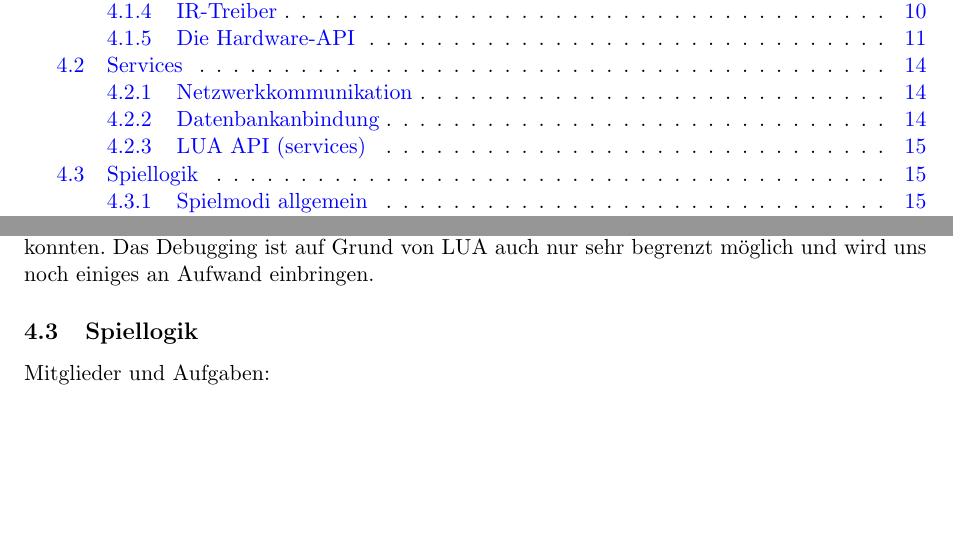
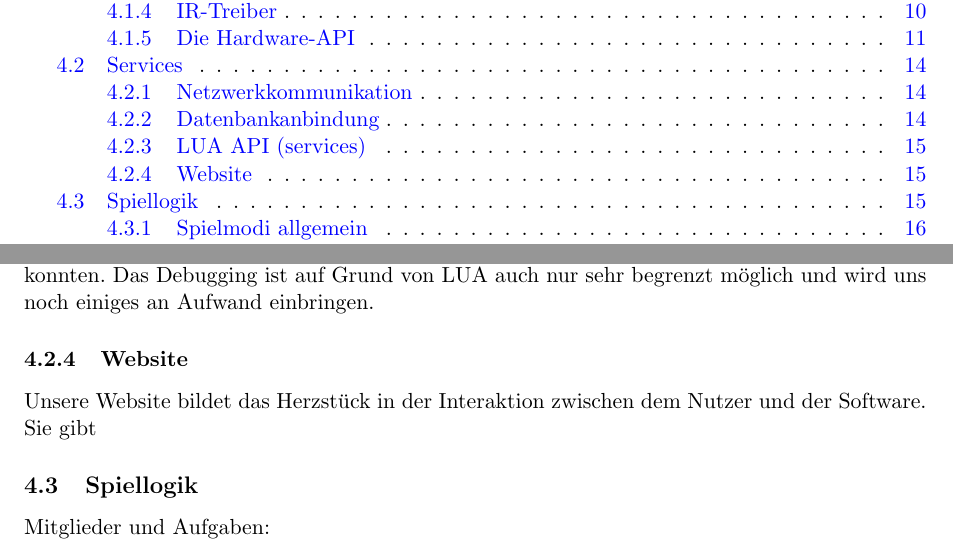
Before and after one commit to Torrintino/semester-project, a LaTeX document (bericht/tex/bericht.tex, which reads bericht/tex/040-komponenten/020-services/services.tex): two parts of pages 2 and 15 of 21, joined at a grey line, cut so that both start at the same text, the shorter picture padded with empty space. Compiled offline with pdfLaTeX.

Commit message:
Fixed my commit

```diff
--- a/bericht/tex/040-komponenten/020-services/services.tex
+++ b/bericht/tex/040-komponenten/020-services/services.tex
@@ -51,3 +51,7 @@ Der Logik-Thread sammelt sich erstmal die relevanten Spieldaten zusammen, initia
 Der Hauptteil der API Arbeit auf der service Seite war die vorhandene Spiellogik API (den Simulator) an die real genutzte Hardware und Software anzubinden. Der Großteil der Input/Output Operationen wurde über unser Datenbankconnection Singleton umgeleitet. Das Scoreboard wird dabei permanent mitgeführt, wodurch Erweiterungen, wie z.B. spielerseitige Displays denkbar sind und was uns die Probleme von Score Serialisierung ignorieren lässt, da dieser sowieso von der Datenbank serialisiert wird. Da dann letztendlich die Relevanz eines Timers für LUA Skripte aufkam, welcher nicht den Logik-Thread vom Arbeiten abhält, haben wir einen einfachen Timer entwickelt der mit Funktionen Callbacks arbeitet. Die letzte Erweiterung der API war das hinzufügen der LED Events und der Abstraktion dieser in Funktionen, die Teil der LUA API wurden.
 
 Die services Seite der LUA API hatte als Hauptproblem, das sie aufgrund der sehr zentralen Stellung (Verknüpfung von 3 Komponenten), sehr viele Abhängigkeiten hatte und sehr schwierig zu testen war. Dies ist dem Projekt letztendlich zum Verhängnis geworden, da wir in der Interaktion dieser Vier Komponenten ein Fehler haben, den wir bisher noch nicht lokalisieren konnten. Das Debugging ist auf Grund von LUA auch nur sehr begrenzt möglich und wird uns noch einiges an Aufwand einbringen.
+
+\subsubsection{Website}
+
+Unsere Website bildet das Herzstück in der Interaktion zwischen dem Nutzer und der Software. Sie gibt
```
Also changed, not shown: bericht/tex/bericht.pdf (deleted), 1 other file.
